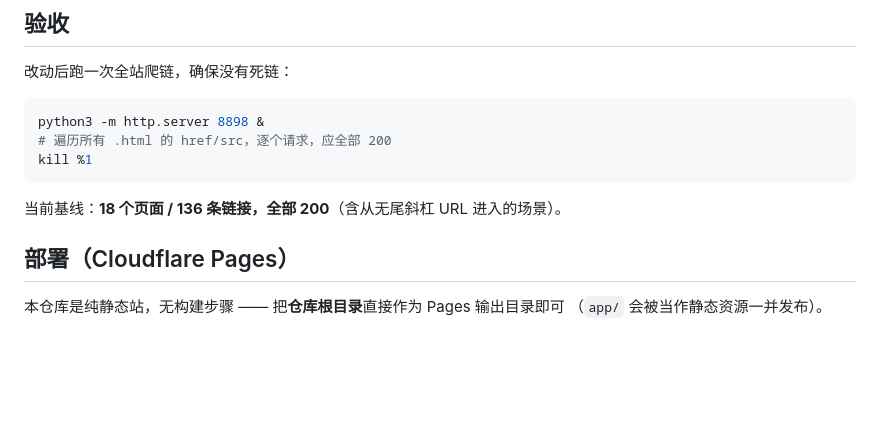
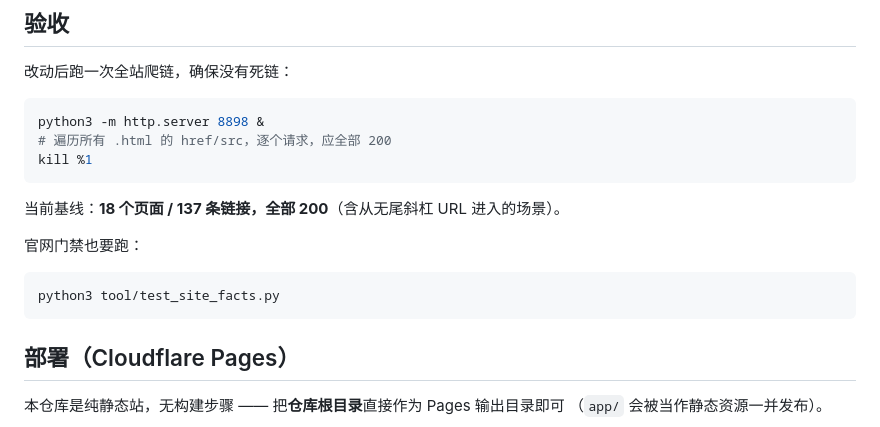
Before and after one commit to ningwhy/drawing-privacy, a Markdown page: README.md, the part around one of its changes. Drawn GitHub-style; blank space fills up the shorter version.

````diff
--- a/README.md
+++ b/README.md
@@ -88,7 +145,12 @@ python3 -m http.server 8898 &
 kill %1
 ```
 
-当前基线：**18 个页面 / 136 条链接，全部 200**（含从无尾斜杠 URL 进入的场景）。
+当前基线：**18 个页面 / 137 条链接，全部 200**（含从无尾斜杠 URL 进入的场景）。
+
+官网门禁也要跑：
+```bash
+python3 tool/test_site_facts.py
+```
 
 ## 部署（Cloudflare Pages）
 
````
Also changed, not shown: other parts of README.md (+57 -0 lines).
